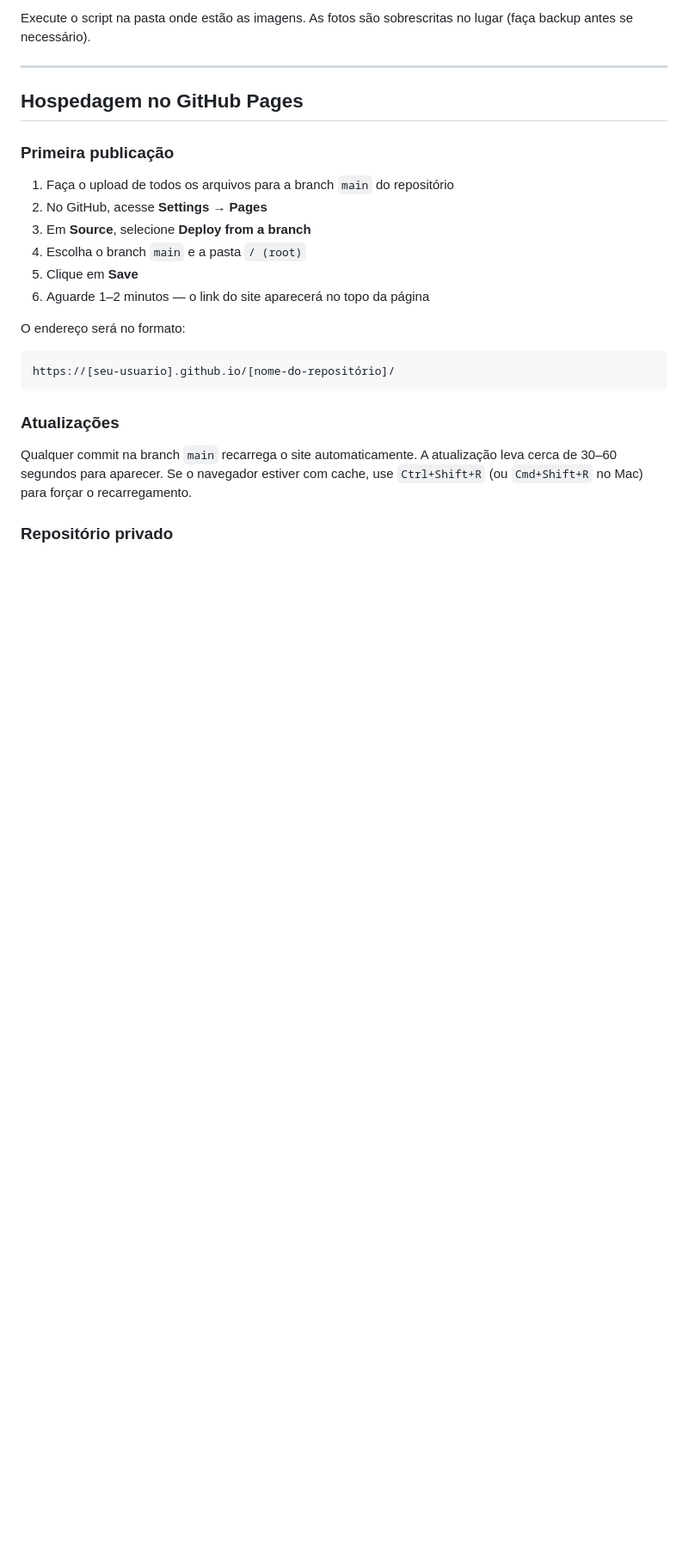
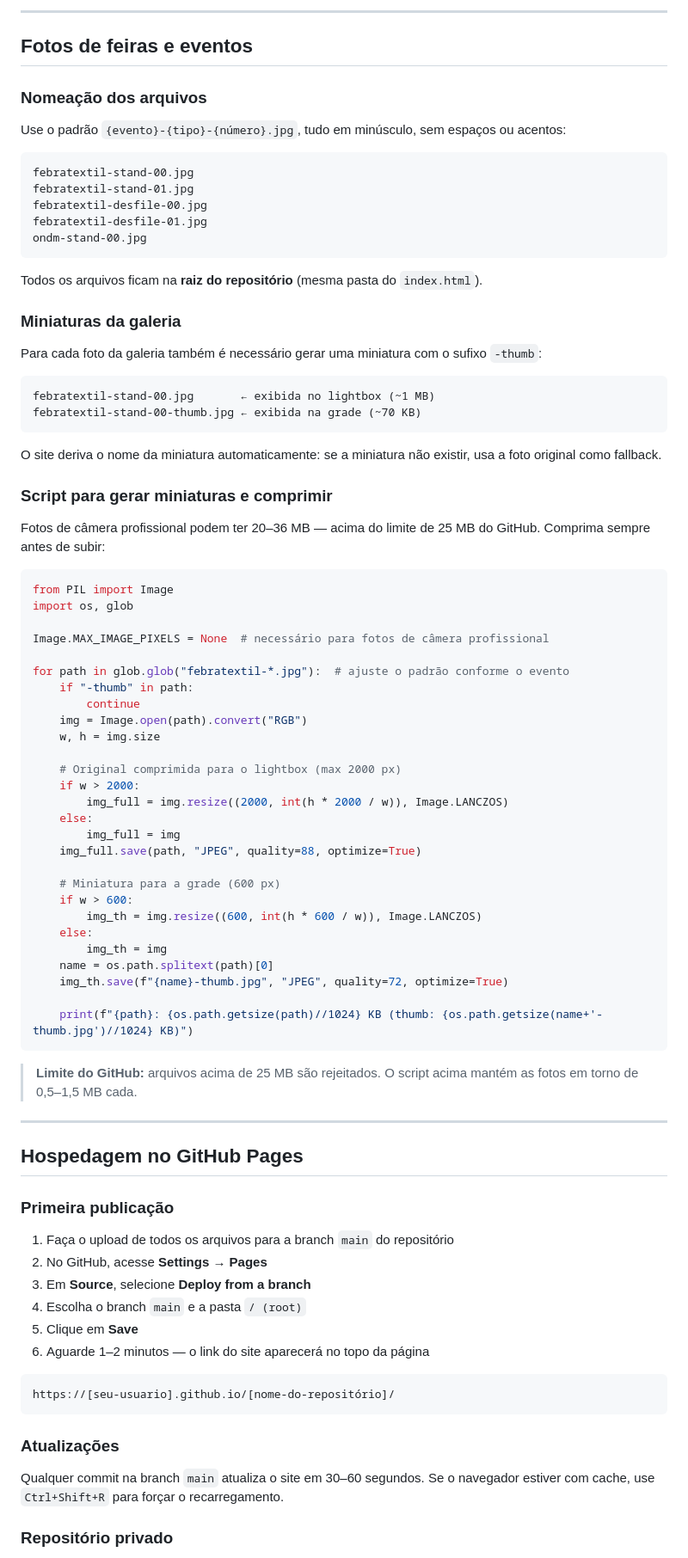
Before and after one commit to MaciasTextil/catalogo, a Markdown page: README.md, the part around one of its changes. Shown at 86% size. Rendered like a GitHub page; blank space fills up the shorter version.

````diff
--- a/README.md
+++ b/README.md
@@ -310,6 +358,69 @@ for filename in os.listdir('.'):
 ```
 
-Execute o script na pasta onde estão as imagens. As fotos são sobrescritas no lugar (faça backup antes se necessário).
+---
+
+## Fotos de feiras e eventos
+
+### Nomeação dos arquivos
+
+Use o padrão `{evento}-{tipo}-{número}.jpg`, tudo em minúsculo, sem espaços ou acentos:
+
+```
+febratextil-stand-00.jpg
+febratextil-stand-01.jpg
+febratextil-desfile-00.jpg
+febratextil-desfile-01.jpg
+ondm-stand-00.jpg
+```
+
+Todos os arquivos ficam na **raiz do repositório** (mesma pasta do `index.html`).
+
+### Miniaturas da galeria
+
+Para cada foto da galeria também é necessário gerar uma miniatura com o sufixo `-thumb`:
+
+```
+febratextil-stand-00.jpg       ← exibida no lightbox (~1 MB)
+febratextil-stand-00-thumb.jpg ← exibida na grade (~70 KB)
+```
+
+O site deriva o nome da miniatura automaticamente: se a miniatura não existir, usa a foto original como fallback.
+
+### Script para gerar miniaturas e comprimir
+
+Fotos de câmera profissional podem ter 20–36 MB — acima do limite de 25 MB do GitHub. Comprima sempre antes de subir:
+
+```python
+from PIL import Image
+import os, glob
+
+Image.MAX_IMAGE_PIXELS = None  # necessário para fotos de câmera profissional
+
+for path in glob.glob("febratextil-*.jpg"):  # ajuste o padrão conforme o evento
+    if "-thumb" in path:
+        continue
+    img = Image.open(path).convert("RGB")
+    w, h = img.size
+
+    # Original comprimida para o lightbox (max 2000 px)
+    if w > 2000:
+        img_full = img.resize((2000, int(h * 2000 / w)), Image.LANCZOS)
+    else:
+        img_full = img
+    img_full.save(path, "JPEG", quality=88, optimize=True)
+
+    # Miniatura para a grade (600 px)
+    if w > 600:
+        img_th = img.resize((600, int(h * 600 / w)), Image.LANCZOS)
+    else:
+        img_th = img
+    name = os.path.splitext(path)[0]
+    img_th.save(f"{name}-thumb.jpg", "JPEG", quality=72, optimize=True)
+
+    print(f"{path}: {os.path.getsize(path)//1024} KB (thumb: {os.path.getsize(name+'-thumb.jpg')//1024} KB)")
+```
+
+> **Limite do GitHub:** arquivos acima de 25 MB são rejeitados. O script acima mantém as fotos em torno de 0,5–1,5 MB cada.
 
 ---
 
@@ -324,14 +435,13 @@ Execute o script na pasta onde estão as imagens. As fotos são sobrescritas no
 5. Clique em **Save**
 6. Aguarde 1–2 minutos — o link do site aparecerá no topo da página
 
-O endereço será no formato:
 ```
 https://[seu-usuario].github.io/[nome-do-repositório]/
 ```
 
 ### Atualizações
 
-Qualquer commit na branch `main` recarrega o site automaticamente. A atualização leva cerca de 30–60 segundos para aparecer. Se o navegador estiver com cache, use `Ctrl+Shift+R` (ou `Cmd+Shift+R` no Mac) para forçar o recarregamento.
+Qualquer commit na branch `main` atualiza o site em 30–60 segundos. Se o navegador estiver com cache, use `Ctrl+Shift+R` para forçar o recarregamento.
 
 ### Repositório privado
 
````
Also changed, not shown: other parts of README.md (+136 -83 lines).
